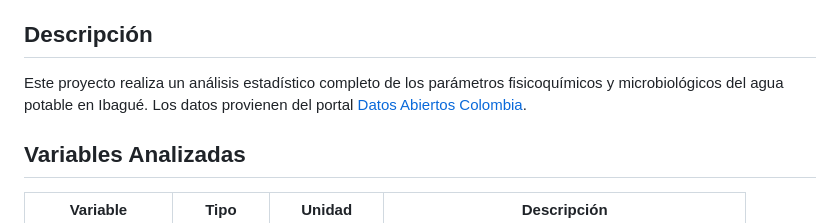
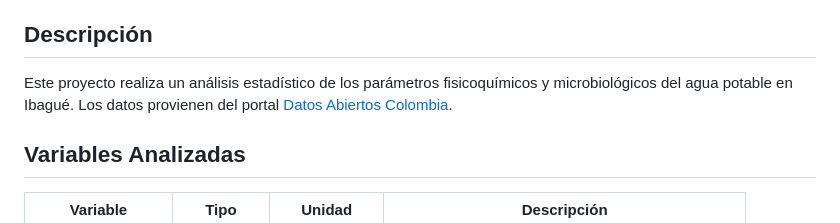
Before and after one commit to danielalvaradog/Bioestadistica_agua_ibague, a Markdown page: README.md, the part around the change. GitHub-like rendering.

Commit message:
Fix minor grammatical issue in project description

```diff
--- a/README.md
+++ b/README.md
@@ -4,7 +4,7 @@ Análisis Exploratorio de Datos (EDA) sobre la calidad del agua del municipio de
 
 ## Descripción
 
-Este proyecto realiza un análisis estadístico completo de los parámetros fisicoquímicos y microbiológicos del agua potable en Ibagué. Los datos provienen del portal [Datos Abiertos Colombia](https://www.datos.gov.co/Vivienda-Ciudad-y-Territorio/CALIDAD-DE-AGUA/syfm-bqhq/about_data).
+Este proyecto realiza un análisis estadístico de los parámetros fisicoquímicos y microbiológicos del agua potable en Ibagué. Los datos provienen del portal [Datos Abiertos Colombia](https://www.datos.gov.co/Vivienda-Ciudad-y-Territorio/CALIDAD-DE-AGUA/syfm-bqhq/about_data).
 
 ## Variables Analizadas
 
```
